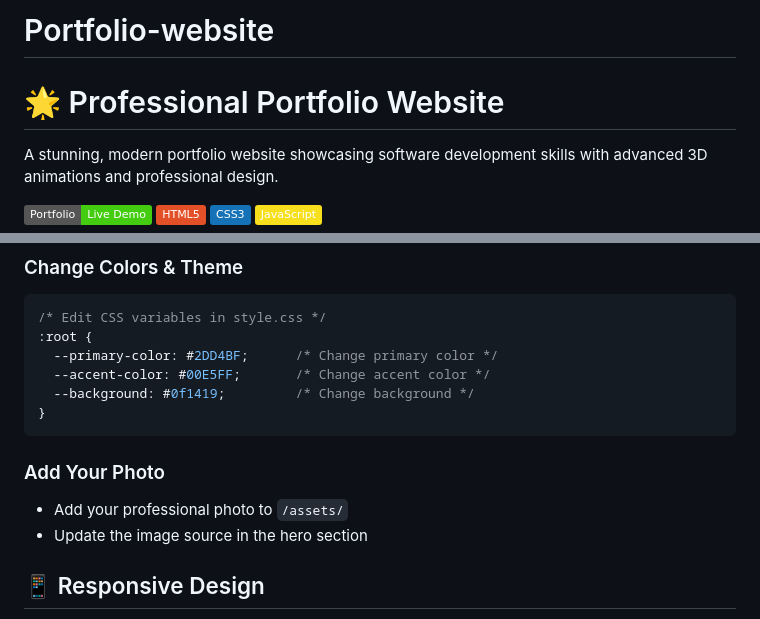
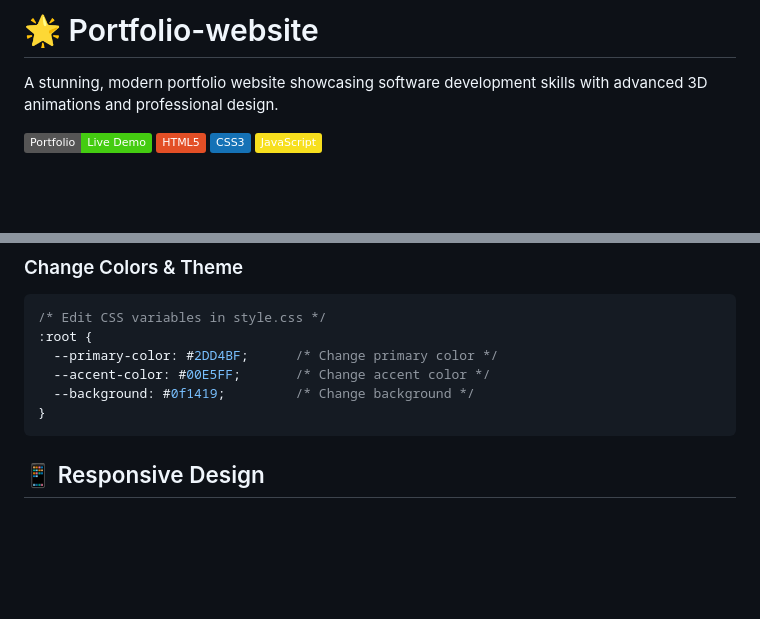
Before and after one commit to Saiprakassh/Portfolio-website, a Markdown page: README.md, 2 parts joined by grey strips. Rendered like a GitHub page; badges without logos; blank space fills up the shorter version.

````diff
--- a/README.md
+++ b/README.md
@@ -1,6 +1,4 @@
-# Portfolio-website
-
-# 🌟 Professional Portfolio Website
+# 🌟 Portfolio-website
 
 A stunning, modern portfolio website showcasing software development skills with advanced 3D animations and professional design.
 
@@ -187,9 +185,6 @@ portfolio-website/
 }
 ```
 
-### Add Your Photo
-- Add your professional photo to `/assets/`
-- Update the image source in the hero section
 
 ## 📱 Responsive Design
 
````
Also changed, not shown: other parts of README.md (+1 -1 lines).
